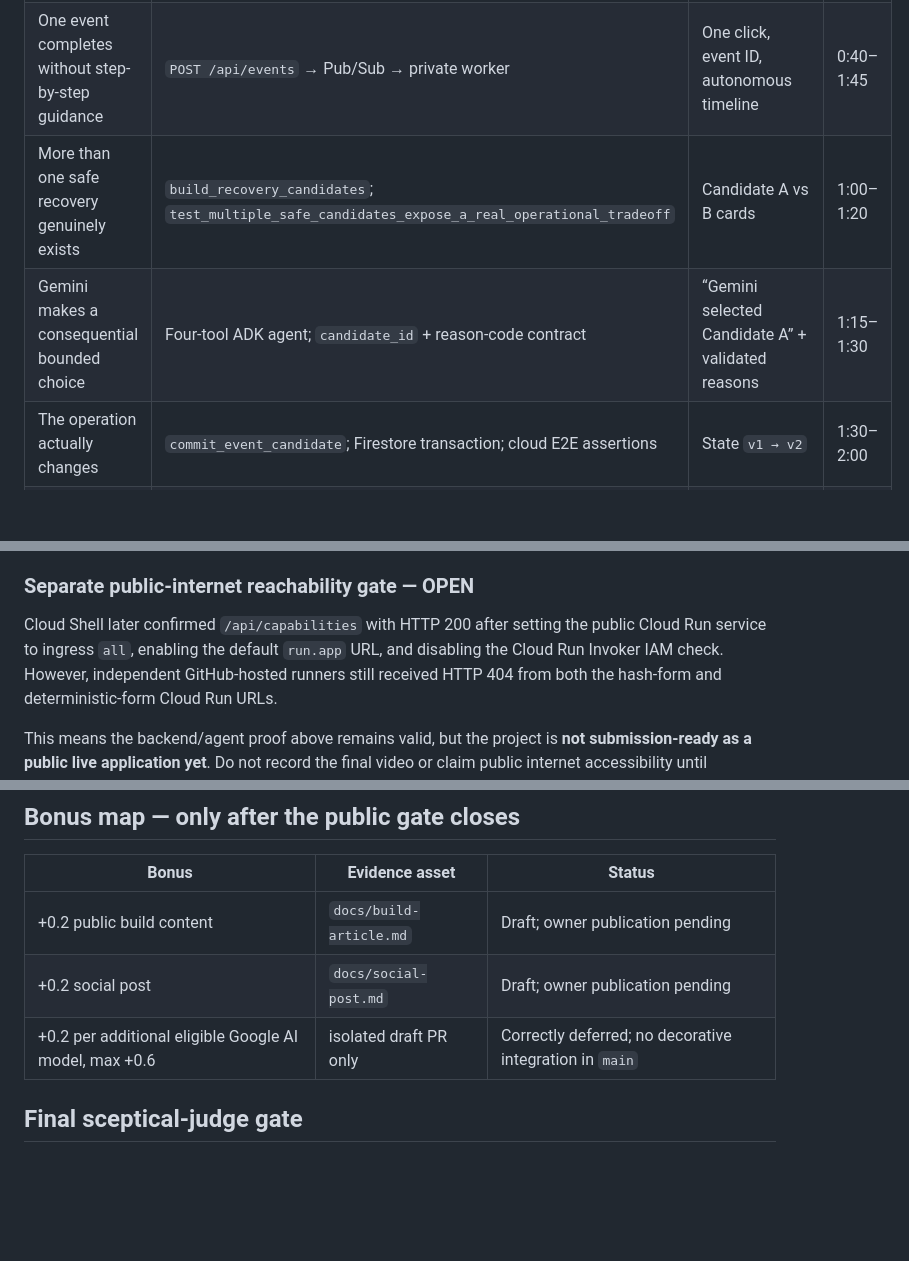
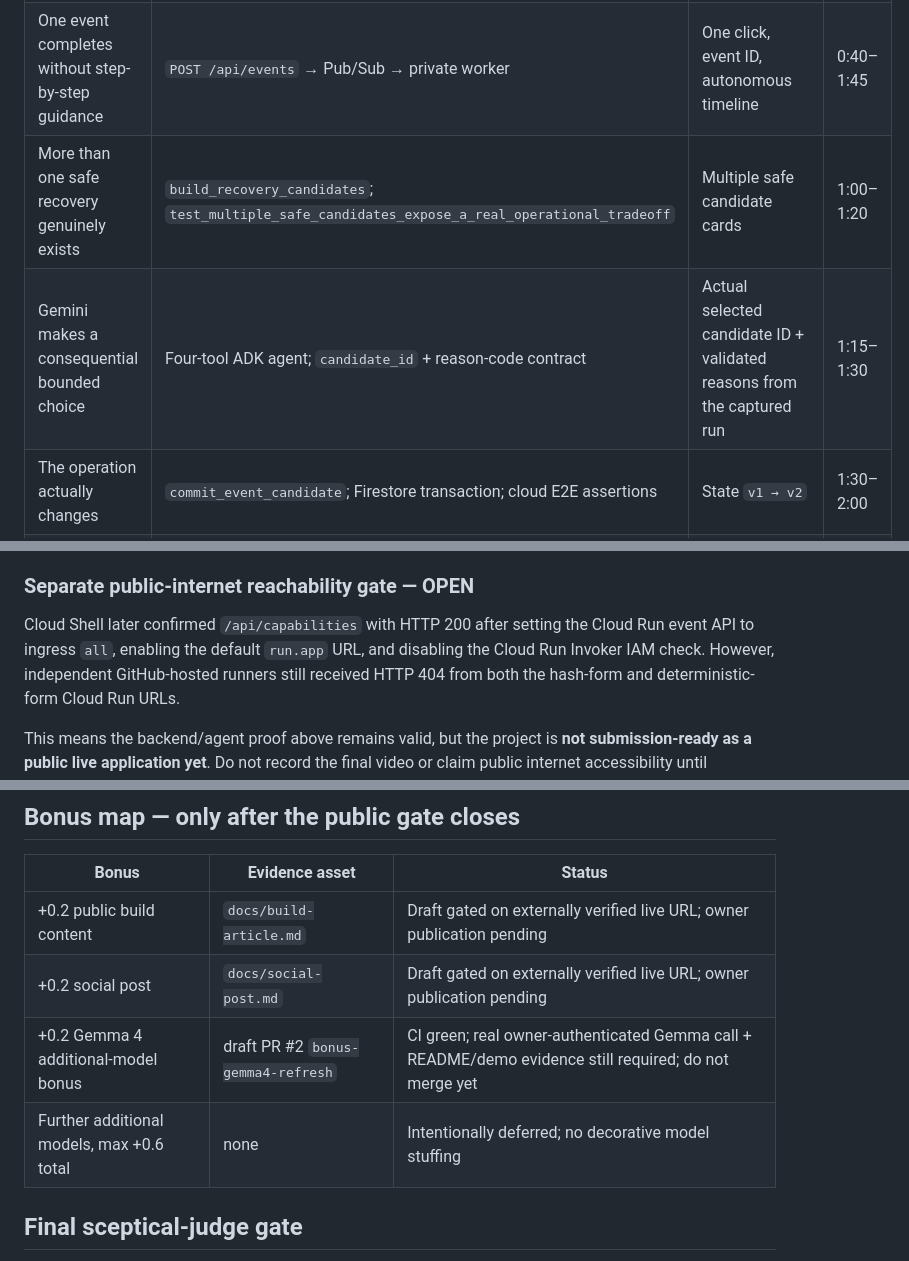
Before and after one commit to rarescos-pixel/places-again, a Markdown page: JUDGE_EVIDENCE.md, 3 parts joined by grey strips. Drawn GitHub-style; blank space fills up the shorter version.

Commit message:
Remove hardcoded Gemini candidate from judge evidence

```diff
--- a/JUDGE_EVIDENCE.md
+++ b/JUDGE_EVIDENCE.md
@@ -15,8 +15,8 @@ exact video timestamps still need reconciliation with the submitted build.
 | Personal BYOF friction | Firsthand opera origin; all actual identities/data synthetic | Origin line + Opera scenario | 0:00–0:20 |
 | Human and operational stakes are measured | `_plan_metrics` in `places_again/engine.py` | 3 activities, 6 people, 3 resources, 12 hours at risk | 0:00–1:05 |
 | One event completes without step-by-step guidance | `POST /api/events` → Pub/Sub → private worker | One click, event ID, autonomous timeline | 0:40–1:45 |
-| More than one safe recovery genuinely exists | `build_recovery_candidates`; `test_multiple_safe_candidates_expose_a_real_operational_tradeoff` | Candidate A vs B cards | 1:00–1:20 |
-| Gemini makes a consequential bounded choice | Four-tool ADK agent; `candidate_id` + reason-code contract | “Gemini selected Candidate A” + validated reasons | 1:15–1:30 |
+| More than one safe recovery genuinely exists | `build_recovery_candidates`; `test_multiple_safe_candidates_expose_a_real_operational_tradeoff` | Multiple safe candidate cards | 1:00–1:20 |
+| Gemini makes a consequential bounded choice | Four-tool ADK agent; `candidate_id` + reason-code contract | Actual selected candidate ID + validated reasons from the captured run | 1:15–1:30 |
 | The operation actually changes | `commit_event_candidate`; Firestore transaction; cloud E2E assertions | State `v1 → v2` | 1:30–2:00 |
 | Opera baseline result | `op_baseline`; report metrics | 3/3, 12 hours restored, 0 unaffected moved | 1:45–2:20 |
 | Portability is proved, not promised | `commercial_shoot.json`; same candidate generator and workflow tests | Same UI/mechanism, different domain | 2:45–3:10 |
@@ -105,8 +105,8 @@ authoritative detailed artifact during final evidence reconciliation.
 ### Separate public-internet reachability gate — OPEN
 
 Cloud Shell later confirmed `/api/capabilities` with HTTP 200 after setting the
-public Cloud Run service to ingress `all`, enabling the default `run.app` URL,
-and disabling the Cloud Run Invoker IAM check. However, independent GitHub-hosted
+Cloud Run event API to ingress `all`, enabling the default `run.app` URL, and
+disabling the Cloud Run Invoker IAM check. However, independent GitHub-hosted
 runners still received HTTP 404 from both the hash-form and deterministic-form
 Cloud Run URLs.
 
@@ -125,9 +125,10 @@ service.
 
 | Bonus | Evidence asset | Status |
 |---|---|---|
-| +0.2 public build content | `docs/build-article.md` | Draft; owner publication pending |
-| +0.2 social post | `docs/social-post.md` | Draft; owner publication pending |
-| +0.2 per additional eligible Google AI model, max +0.6 | isolated draft PR only | Correctly deferred; no decorative integration in `main` |
+| +0.2 public build content | `docs/build-article.md` | Draft gated on externally verified live URL; owner publication pending |
+| +0.2 social post | `docs/social-post.md` | Draft gated on externally verified live URL; owner publication pending |
+| +0.2 Gemma 4 additional-model bonus | draft PR #2 `bonus-gemma4-refresh` | CI green; real owner-authenticated Gemma call + README/demo evidence still required; do not merge yet |
+| Further additional models, max +0.6 total | none | Intentionally deferred; no decorative model stuffing |
 
 ## Final sceptical-judge gate
 
```
Also changed, not shown: other parts of JUDGE_EVIDENCE.md (+2 -2 lines).
